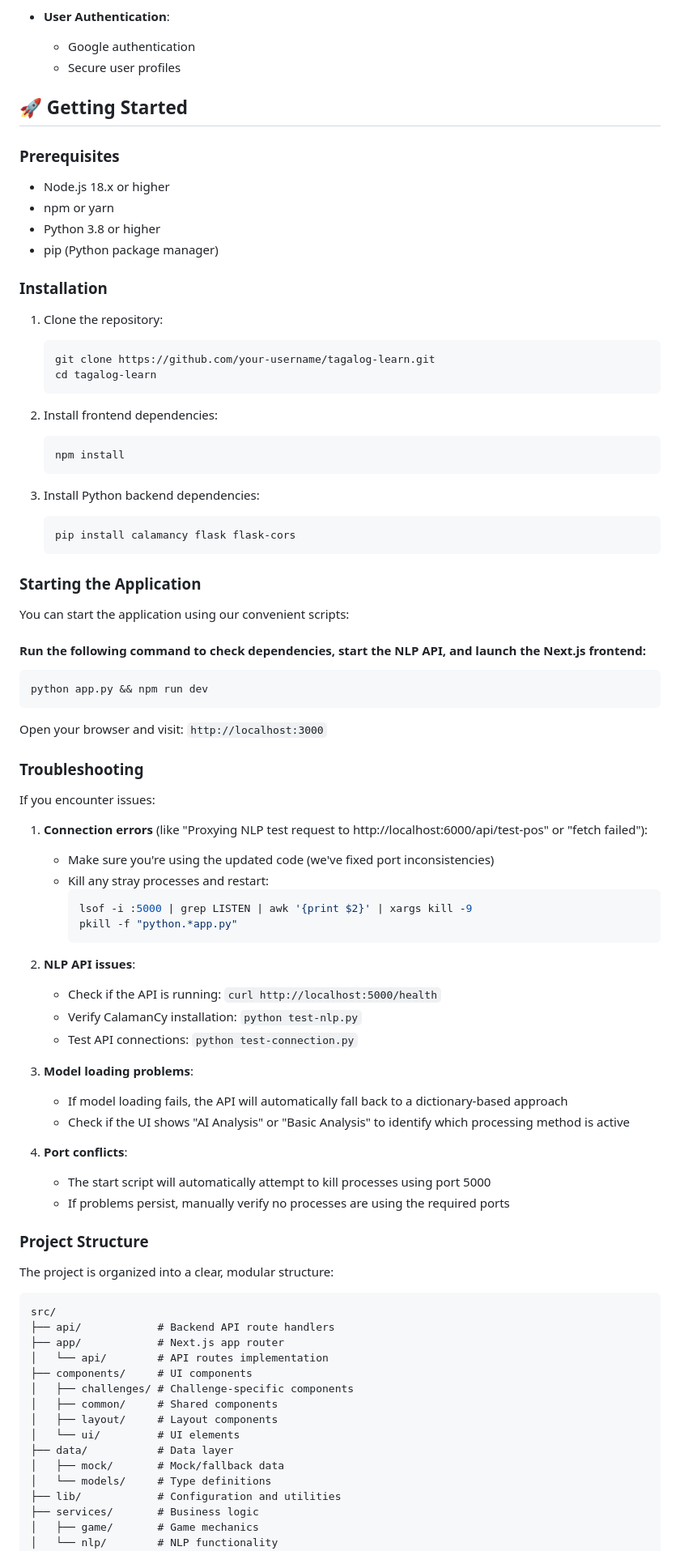
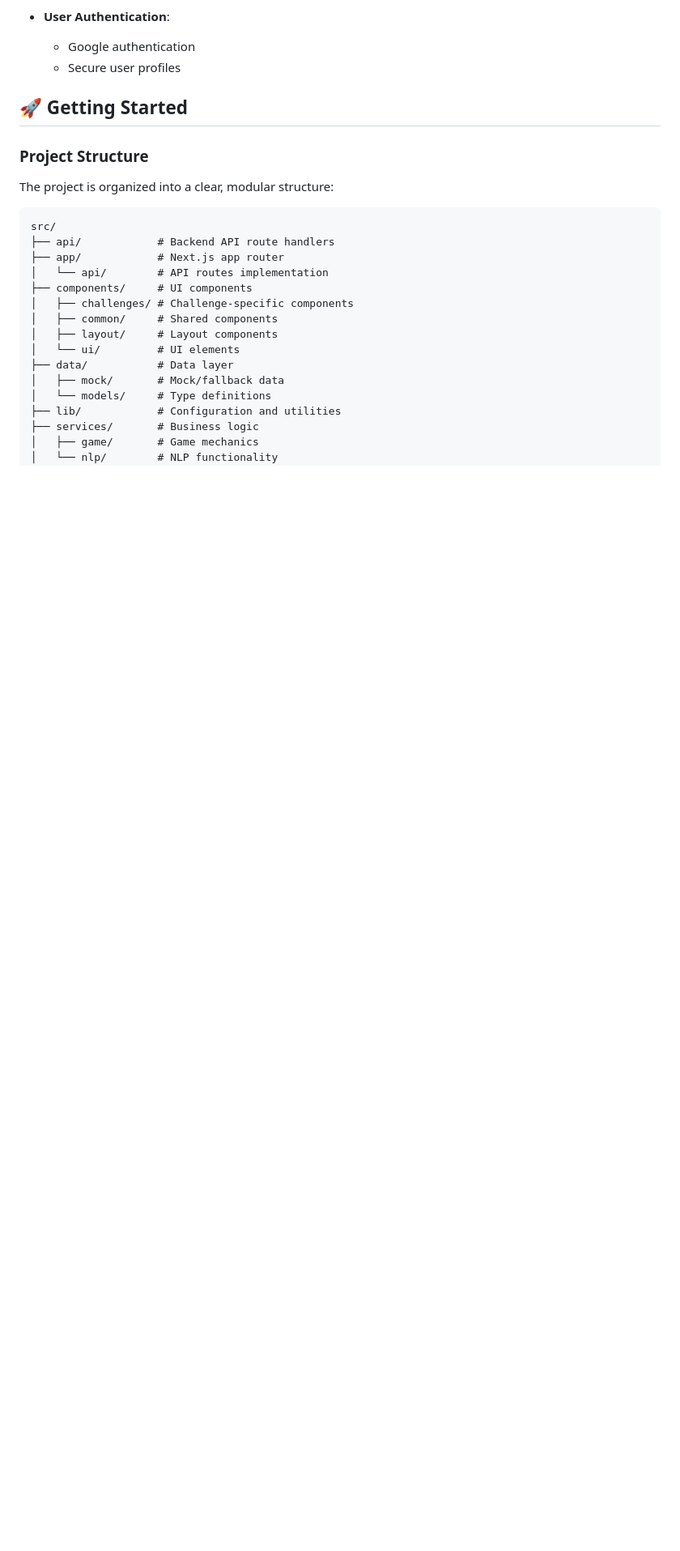
Before and after one commit to kyrieerrvin/gamified-learning-tool, a Markdown page: README.md, the part around the change printed below. Shown: that part at 81% size. Rendered like a GitHub page; blank space fills up the shorter version.

````diff
--- a/README.md
+++ b/README.md
@@ -20,69 +20,6 @@ A fun and interactive web application for learning Tagalog through gamified chal
   - Secure user profiles
 
 ## 🚀 Getting Started
-
-### Prerequisites
-
-- Node.js 18.x or higher
-- npm or yarn
-- Python 3.8 or higher
-- pip (Python package manager)
-
-### Installation
-
-1. Clone the repository:
-   ```bash
-   git clone https://github.com/your-username/tagalog-learn.git
-   cd tagalog-learn
-   ```
-
-2. Install frontend dependencies:
-   ```bash
-   npm install
-   ```
-
-3. Install Python backend dependencies:
-   ```bash
-   pip install calamancy flask flask-cors
-   ```
-
-### Starting the Application
-
-You can start the application using our convenient scripts:
-
-#### Run the following command to check dependencies, start the NLP API, and launch the Next.js frontend:
-
-```bash
-python app.py && npm run dev
-```
-
-Open your browser and visit: `http://localhost:3000`
-
-
-### Troubleshooting
-
-If you encounter issues:
-
-1. **Connection errors** (like "Proxying NLP test request to http://localhost:6000/api/test-pos" or "fetch failed"):
-   - Make sure you're using the updated code (we've fixed port inconsistencies)
-   - Kill any stray processes and restart:
-     ```bash
-     lsof -i :5000 | grep LISTEN | awk '{print $2}' | xargs kill -9
-     pkill -f "python.*app.py"
-     ```
-
-2. **NLP API issues**:
-   - Check if the API is running: `curl http://localhost:5000/health`
-   - Verify CalamanCy installation: `python test-nlp.py`
-   - Test API connections: `python test-connection.py`
-
-3. **Model loading problems**:
-   - If model loading fails, the API will automatically fall back to a dictionary-based approach
-   - Check if the UI shows "AI Analysis" or "Basic Analysis" to identify which processing method is active
-
-4. **Port conflicts**:
-   - The start script will automatically attempt to kill processes using port 5000
-   - If problems persist, manually verify no processes are using the required ports
 
 ### Project Structure
 
````
Also changed, not shown: other parts of README.md (+3 -37 lines).
